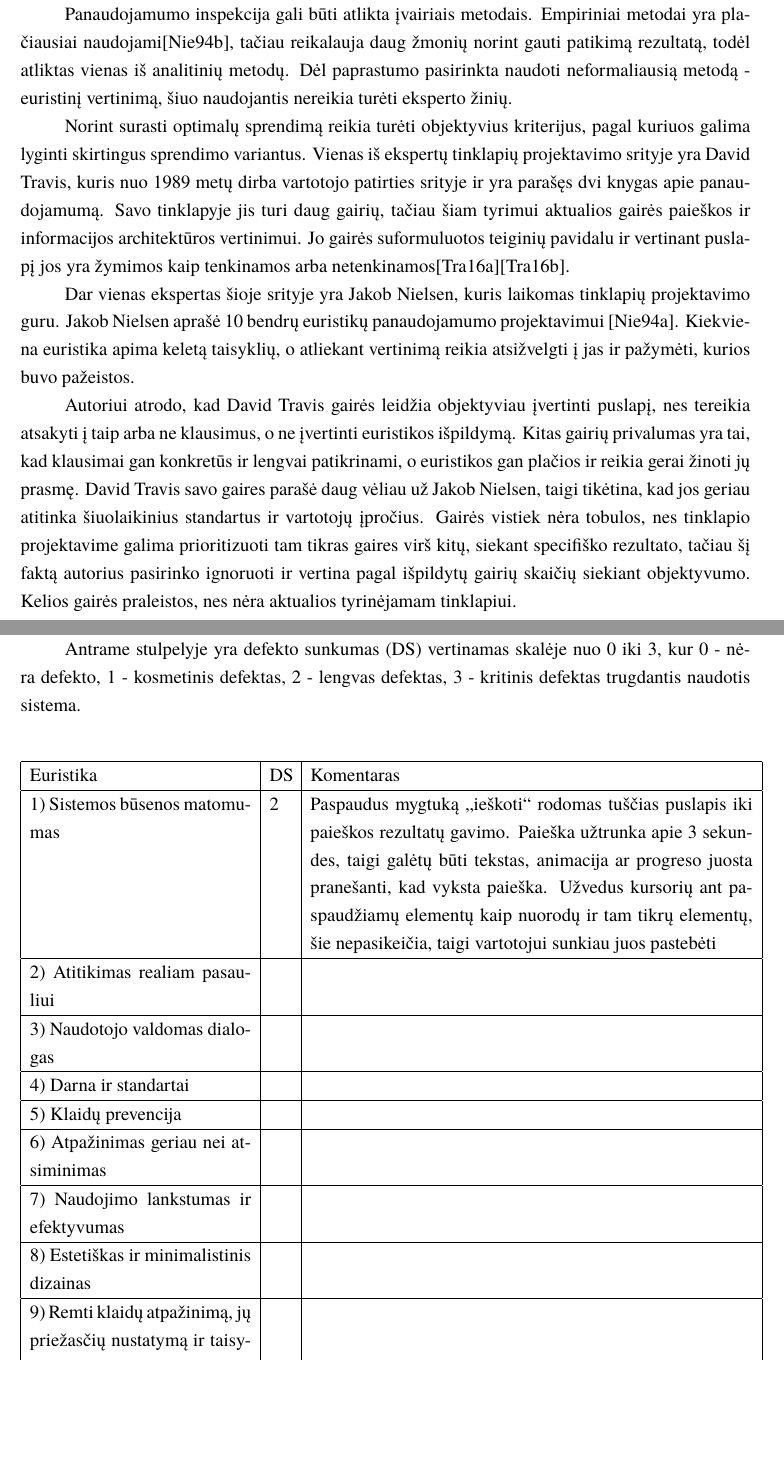
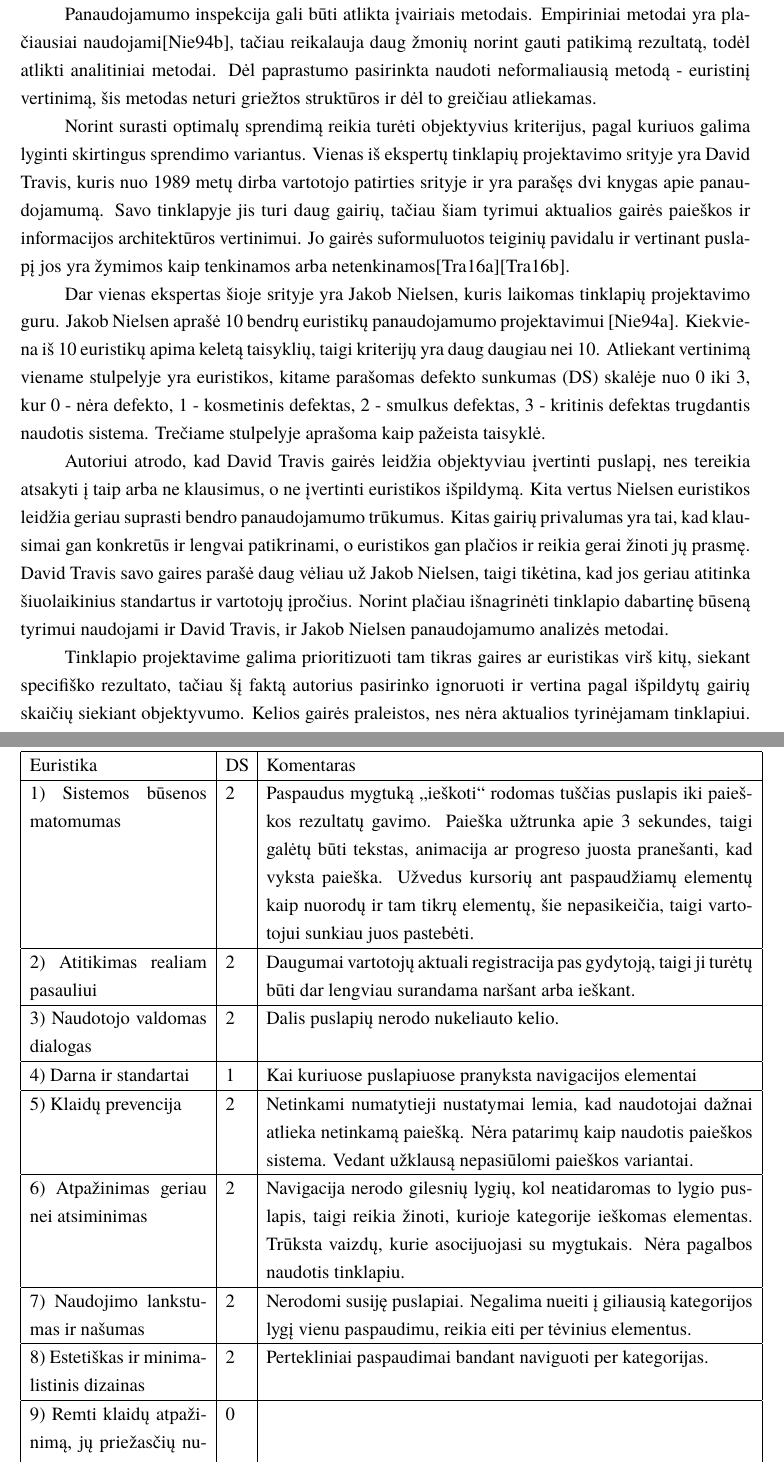
Before and after one commit to Steror/Kursinis-darbas, a LaTeX document (Paieškos proceso ir jos rezultatų pateikimo vartotojams panaudojamumas/Latex dokumentas/kursinis.tex): two parts of pages 5 and 11 of 18 before the commit and two parts of pages 5 and 11 of 20 after it, joined at a grey line, cut so that both start at the same text, the shorter picture padded with empty space. Compiled offline with XeLaTeX; a missing font is replaced by an installed copy or a similar font.

Commit message:
Euristikos

```diff
--- a/Paieškos proceso ir jos rezultatų pateikimo vartotojams panaudojamumas/Latex dokumentas/kursinis.tex
+++ b/Paieškos proceso ir jos rezultatų pateikimo vartotojams panaudojamumas/Latex dokumentas/kursinis.tex
@@ -95,15 +97,15 @@ Apklausa parodo, kad vartotojai nėra patenkinti dabartine sistema. Norint tolia
 
 
 \section{Sistemų lyginimo kriterijai}
-Panaudojamumo inspekcija gali būti atlikta įvairiais metodais. Empiriniai metodai yra plačiausiai naudojami\cite{NielsenUsabilityEn}, tačiau reikalauja daug žmonių norint gauti patikimą rezultatą, todėl atliktas vienas iš analitinių metodų. Dėl paprastumo pasirinkta naudoti neformaliausią metodą - euristinį vertinimą, šiuo naudojantis nereikia turėti eksperto žinių.
+Panaudojamumo inspekcija gali būti atlikta įvairiais metodais. Empiriniai metodai yra plačiausiai naudojami\cite{NielsenUsabilityEn}, tačiau reikalauja daug žmonių norint gauti patikimą rezultatą, todėl atlikti analitiniai metodai. Dėl paprastumo pasirinkta naudoti neformaliausią metodą - euristinį vertinimą, šis metodas neturi griežtos struktūros ir dėl to greičiau atliekamas.
 
 Norint surasti optimalų sprendimą reikia turėti objektyvius kriterijus, pagal kuriuos galima lyginti skirtingus sprendimo variantus. Vienas iš ekspertų tinklapių projektavimo srityje yra David Travis, kuris nuo 1989 metų dirba vartotojo patirties srityje ir yra parašęs dvi knygas apie panaudojamumą. Savo tinklapyje jis turi daug gairių, tačiau šiam tyrimui aktualios gairės paieškos ir informacijos architektūros vertinimui. Jo gairės suformuluotos teiginių pavidalu ir vertinant puslapį jos yra žymimos kaip tenkinamos arba netenkinamos\cite{SearchGuidelinesEn}\cite{NavigationAndIAGuidelinesEn}.
 
-Dar vienas ekspertas šioje srityje yra Jakob Nielsen, kuris laikomas tinklapių projektavimo guru. Jakob Nielsen aprašė 10 bendrų euristikų panaudojamumo projektavimui \cite{NielsenHeuristicsEn}. Kiekviena euristika apima keletą taisyklių, o atliekant vertinimą reikia atsižvelgti į jas ir pažymėti, kurios buvo pažeistos.
+Dar vienas ekspertas šioje srityje yra Jakob Nielsen, kuris laikomas tinklapių projektavimo guru. Jakob Nielsen aprašė 10 bendrų euristikų panaudojamumo projektavimui \cite{NielsenHeuristicsEn}. Kiekviena iš 10 euristikų apima keletą taisyklių, taigi kriterijų yra daug daugiau nei 10. Atliekant vertinimą viename stulpelyje yra euristikos, kitame parašomas defekto sunkumas (DS) skalėje nuo 0 iki 3, kur 0 - nėra defekto, 1 - kosmetinis defektas, 2 - smulkus defektas, 3 - kritinis defektas trugdantis naudotis sistema. Trečiame stulpelyje aprašoma kaip pažeista taisyklė.
 
-Autoriui atrodo, kad David Travis gairės leidžia objektyviau įvertinti puslapį, nes tereikia atsakyti į taip arba ne klausimus, o ne įvertinti euristikos išpildymą. Kitas gairių privalumas yra tai, kad klausimai gan konkretūs ir lengvai patikrinami, o euristikos gan plačios ir reikia gerai žinoti jų prasmę. David Travis savo gaires parašė daug vėliau už Jakob Nielsen, taigi tikėtina, kad jos geriau atitinka šiuolaikinius standartus ir vartotojų įpročius. Gairės vistiek nėra tobulos, nes tinklapio projektavime galima prioritizuoti tam tikras gaires virš kitų, siekant specifiško rezultato, tačiau šį faktą autorius pasirinko ignoruoti ir vertina pagal išpildytų gairių skaičių siekiant objektyvumo. Kelios gairės praleistos, nes nėra aktualios tyrinėjamam tinklapiui.
+Autoriui atrodo, kad David Travis gairės leidžia objektyviau įvertinti puslapį, nes tereikia atsakyti į taip arba ne klausimus, o ne įvertinti euristikos išpildymą. Kita vertus Nielsen euristikos leidžia geriau suprasti bendro panaudojamumo trūkumus. Kitas gairių privalumas yra tai, kad klausimai gan konkretūs ir lengvai patikrinami, o euristikos gan plačios ir reikia gerai žinoti jų prasmę. David Travis savo gaires parašė daug vėliau už Jakob Nielsen, taigi tikėtina, kad jos geriau atitinka šiuolaikinius standartus ir vartotojų įpročius. Norint plačiau išnagrinėti tinklapio dabartinę būseną tyrimui naudojami ir David Travis, ir Jakob Nielsen panaudojamumo analizės metodai.
 
-Naudojant pasirinktus kriterijus galima įvertinti dabartinės sistemos panaudojamumo būseną ir palyginti su alternatyviais sprendimo maketais.
+Tinklapio projektavime galima prioritizuoti tam tikras gaires ar euristikas virš kitų, siekant specifiško rezultato, tačiau šį faktą autorius pasirinko ignoruoti ir vertina pagal išpildytų gairių skaičių siekiant objektyvumo. Kelios gairės praleistos, nes nėra aktualios tyrinėjamam tinklapiui. Naudojant pasirinktus kriterijus galima įvertinti dabartinės sistemos panaudojamumo būseną.
 
 
 
@@ -221,23 +225,21 @@ Kita problema yra vizualinė, užvedus kursorių ant paspaudžiamų elementų š
     \label{img:siauranavigacija}
 \end{figure}
 
-\subsection{Euristinis vertinimas}
-
-Antrame stulpelyje yra defekto sunkumas (DS) vertinamas skalėje nuo 0 iki 3, kur 0 - nėra defekto, 1 - kosmetinis defektas, 2 - lengvas defektas, 3 - kritinis defektas trugdantis naudotis sistema.
+\subsection{Bendro panaudojamumo analizė}
 
 \begin{center}
-\begin{tabular}{ | p{5cm} | p{0,5cm} | p{10cm} | }
+\begin{tabular}{ | p{4cm} | p{0,5cm} | p{11cm} | }
  \hline
 	Euristika & DS & Komentaras \\ \hline
-	1) Sistemos būsenos matomumas & 2 & Paspaudus mygtuką „ieškoti“ rodomas tuščias puslapis iki paieškos rezultatų gavimo. Paieška užtrunka apie 3 sekundes, taigi galėtų būti tekstas, animacija ar progreso juosta pranešanti, kad vyksta paieška. Užvedus kursorių ant paspaudžiamų elementų kaip nuorodų ir tam tikrų elementų, šie nepasikeičia, taigi vartotojui sunkiau juos pastebėti \\ \hline
-	2) Atitikimas realiam pasauliui  &  &  \\ \hline
-	3) Naudotojo valdomas dialogas &  &  \\ \hline
-	4) Darna ir standartai &  &  \\ \hline
-	5) Klaidų prevencija &  &  \\ \hline
-	6) Atpažinimas geriau nei atsiminimas &  &  \\ \hline
-	7) Naudojimo lankstumas ir efektyvumas &  &  \\ \hline
-	8) Estetiškas ir minimalistinis dizainas &  &  \\ \hline
-	9) Remti klaidų atpažinimą, jų priežasčių nustatymą ir taisymą &  &  \\ \hline
-	10) Parama ir dokumentacija &  &  \\ \hline
+	1) Sistemos būsenos matomumas & 2 & Paspaudus mygtuką „ieškoti“ rodomas tuščias puslapis iki paieškos rezultatų gavimo. Paieška užtrunka apie 3 sekundes, taigi galėtų būti tekstas, animacija ar progreso juosta pranešanti, kad vyksta paieška. Užvedus kursorių ant paspaudžiamų elementų kaip nuorodų ir tam tikrų elementų, šie nepasikeičia, taigi vartotojui sunkiau juos pastebėti. \\ \hline
+	2) Atitikimas realiam pasauliui  & 2 & Daugumai vartotojų aktuali registracija pas gydytoją, taigi ji turėtų būti dar lengviau surandama naršant arba ieškant. \\ \hline
+	3) Naudotojo valdomas dialogas & 2 & Dalis puslapių nerodo nukeliauto kelio. \\ \hline
+	4) Darna ir standartai & 1 & Kai kuriuose puslapiuose pranyksta navigacijos elementai \\ \hline
+	5) Klaidų prevencija & 2 & Netinkami numatytieji nustatymai lemia, kad naudotojai dažnai atlieka netinkamą paiešką. Nėra patarimų kaip naudotis paieškos sistema. Vedant užklausą nepasiūlomi paieškos variantai. \\ \hline
+	6) Atpažinimas geriau nei atsiminimas & 2 & Navigacija nerodo gilesnių lygių, kol neatidaromas to lygio puslapis, taigi reikia žinoti, kurioje kategorije ieškomas elementas. Trūksta vaizdų, kurie asocijuojasi su mygtukais. Nėra pagalbos naudotis tinklapiu. \\ \hline
+	7) Naudojimo lankstumas ir našumas & 2 & Nerodomi susiję puslapiai. Negalima nueiti į giliausią kategorijos lygį vienu paspaudimu, reikia eiti per tėvinius elementus. \\ \hline
+	8) Estetiškas ir minimalistinis dizainas & 2 & Pertekliniai paspaudimai bandant naviguoti per kategorijas. \\ \hline
+	9) Remti klaidų atpažinimą, jų priežasčių nustatymą ir taisymą & 0 &  \\ \hline
+	10) Parama ir dokumentacija & 2 & Nėra informacijos ar pavyzdžių kaip naudoti sudėtingas paieškos funkcijas. \\ \hline
 \end{tabular}
-\captionof{table}{Euristinio vertinimo lentelė}\label{euristikųlentelėprad}
+\captionof{table}{Euristinio vertinimo lentelė}
```
Also changed, not shown: Paieškos proceso ir jos rezultatų pateikimo vartotojams panaudojamumas/Latex dokumentas/img/AtvaizdavimoKlaida.png (added), Paieškos proceso ir jos rezultatų pateikimo vartotojams panaudojamumas/Latex dokumentas/img/RegistracijaPagrindinis.png (added), Paieškos proceso ir jos rezultatų pateikimo vartotojams panaudojamumas/Latex dokumentas/img/RegistracijosAklavietė.png, Paieškos proceso ir jos rezultatų pateikimo vartotojams panaudojamumas/Latex dokumentas/kursinis.pdf, Paieškos proceso ir jos rezultatų pateikimo vartotojams panaudojamumas/Latex dokumentas/kursinis.tex (36 more changed lines), 4 other files.
